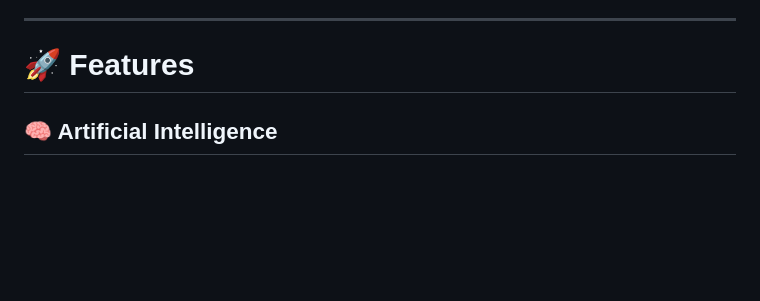
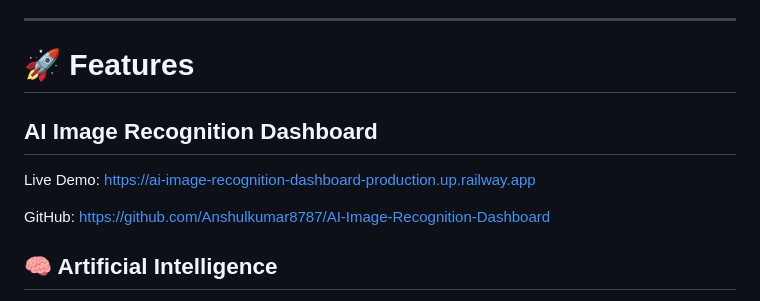
Before and after one commit to Anshulkumar8787/AI-Image-Recognition-Dashboard, a Markdown page: README.md, the part around the change. Drawn GitHub-style; blank space fills up the shorter version.

Commit message:
Updated README with live demo link

```diff
--- a/README.md
+++ b/README.md
@@ -17,6 +17,13 @@ The application allows users to upload images or capture photos using a webcam,
 ---
 
 # 🚀 Features
+
+## AI Image Recognition Dashboard
+
+Live Demo: https://ai-image-recognition-dashboard-production.up.railway.app
+
+GitHub: https://github.com/Anshulkumar8787/AI-Image-Recognition-Dashboard
+
 
 ## 🧠 Artificial Intelligence
 
```
